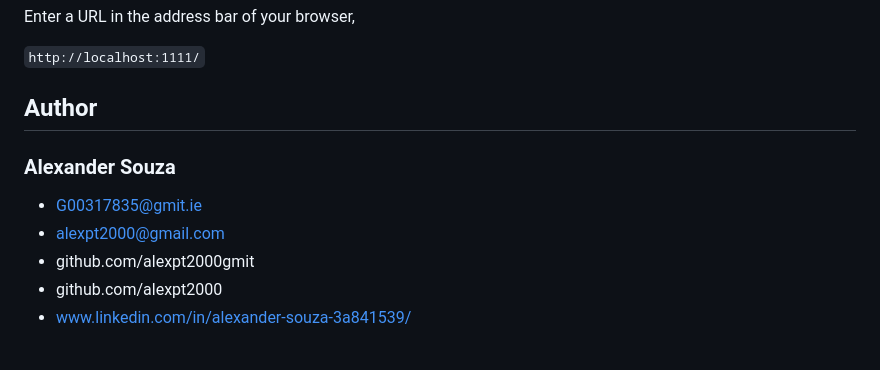
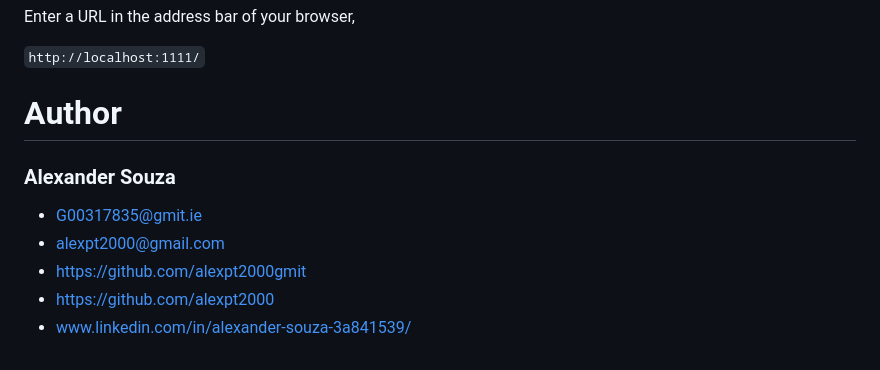
Before and after one commit to alexpt2000/4Year_Project_EmergingTechnologies, a Markdown page: README.md, the part around the change. Drawn GitHub-style.

Commit message:
Update de README

````diff
--- a/README.md
+++ b/README.md
@@ -60,11 +60,11 @@ Enter a URL in the address bar of your browser,
 ```http://localhost:1111/```
 
 
-## Author
+# Author
 
 ### Alexander Souza
 - G00317835@gmit.ie
 - alexpt2000@gmail.com
-- github.com/alexpt2000gmit
-- github.com/alexpt2000
+- https://github.com/alexpt2000gmit
+- https://github.com/alexpt2000
 - www.linkedin.com/in/alexander-souza-3a841539/
````
Also changed, not shown: static/ImageResult.png.
